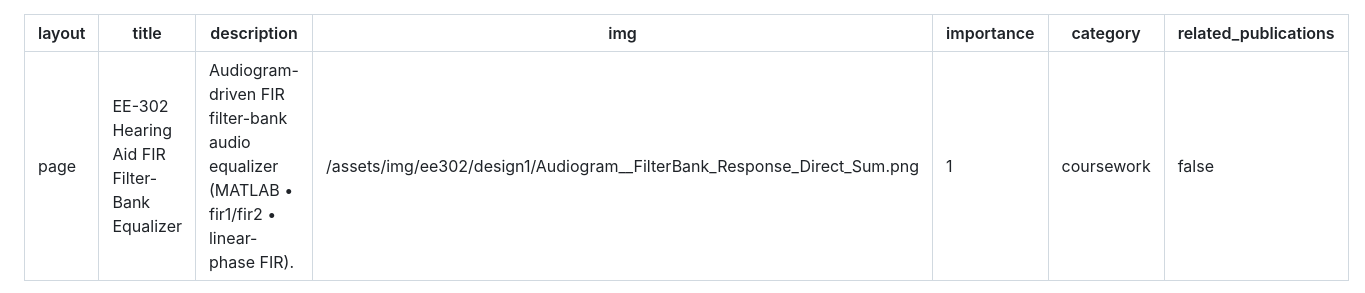
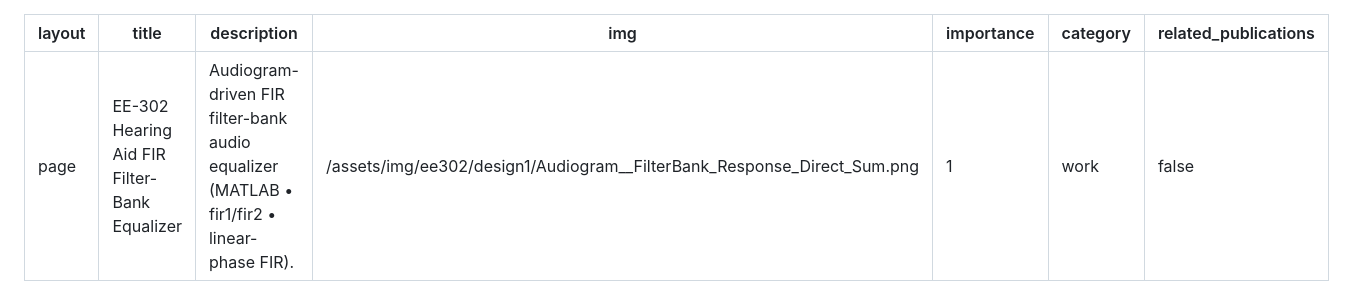
Before and after one commit to SPkHz/SPkHz.github.io, a Markdown page: _projects/ee302_hearing_aid.md, the part around the change. GitHub-like rendering.

Commit message:
update ee302 v3

```diff
--- a/_projects/ee302_hearing_aid.md
+++ b/_projects/ee302_hearing_aid.md
@@ -4,7 +4,7 @@ title: EE-302 Hearing Aid FIR Filter-Bank Equalizer
 description: Audiogram-driven FIR filter-bank audio equalizer (MATLAB • fir1/fir2 • linear-phase FIR).
 img: /assets/img/ee302/design1/Audiogram__FilterBank_Response_Direct_Sum.png
 importance: 1
-category: coursework
+category: work
 related_publications: false
 ---
 
```
